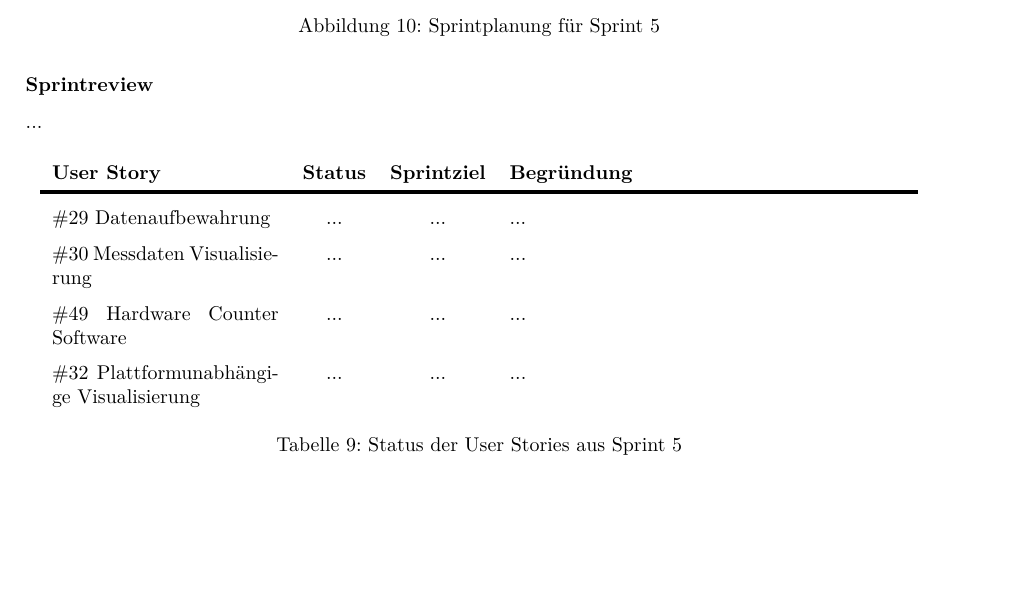
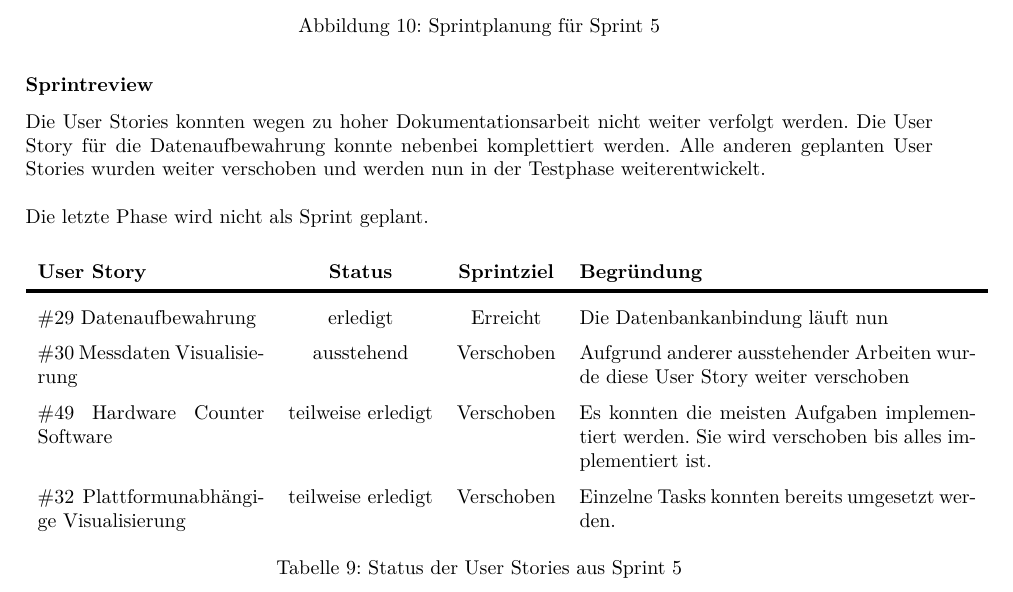
Before and after one commit to gnomengineer/ClockPendelumAnalyzer, a LaTeX document (docs/pmp/PMP_ClockPendulumAnalyzer.tex, which reads docs/pmp/sprintplanning.tex): part of page 18 of 18, cut so that both start at the same text, the shorter picture padded with empty space. Compiled offline with pdfLaTeX.

Commit message:
added sprint review 5

```diff
--- a/docs/pmp/sprintplanning.tex
+++ b/docs/pmp/sprintplanning.tex
@@ -103,15 +103,16 @@ Im Sprint 5 sind weitere User Stories zur Software geplant. Das Entwickeln eines
     \caption{Sprintplanung für Sprint 5}
 \end{figure}
 \subsubsection*{Sprintreview}%TODO sprint 5 review
-...
+Die User Stories konnten wegen zu hoher Dokumentationsarbeit nicht weiter verfolgt werden. Die User Story für die Datenaufbewahrung konnte nebenbei komplettiert werden. Alle anderen geplanten User Stories wurden weiter verschoben und werden nun in der Testphase weiterentwickelt.\\\\
+Die letzte Phase wird nicht als Sprint geplant.
 \begin{table}[H]
     \centering
     \begin{tabular}{p{4cm}ccp{7cm}}
         \textbf{User Story} &  \textbf{Status} & \textbf{Sprintziel}& \textbf{Begründung}\\\toprule[2pt]
-        \#29 Datenaufbewahrung & ... & ... & ...\\
-        \#30 Messdaten Visualisierung & ... & ... & ...\\
-        \#49 Hardware Counter Software & ... & ... & ...\\
-        \#32 Plattformunabhängige Visualisierung & ... & ... & ...\\
+        \#29 Datenaufbewahrung & erledigt & Erreicht & Die Datenbankanbindung läuft nun\\
+        \#30 Messdaten Visualisierung & ausstehend & Verschoben & Aufgrund anderer ausstehender Arbeiten wurde diese User Story weiter verschoben\\
+        \#49 Hardware Counter Software & teilweise erledigt & Verschoben & Es konnten die meisten Aufgaben implementiert werden. Sie wird verschoben bis alles implementiert ist.\\
+        \#32 Plattformunabhängige Visualisierung & teilweise erledigt & Verschoben & Einzelne Tasks konnten bereits umgesetzt werden.\\
     \end{tabular}
     \caption{Status der User Stories aus Sprint 5}
 \end{table}
```
